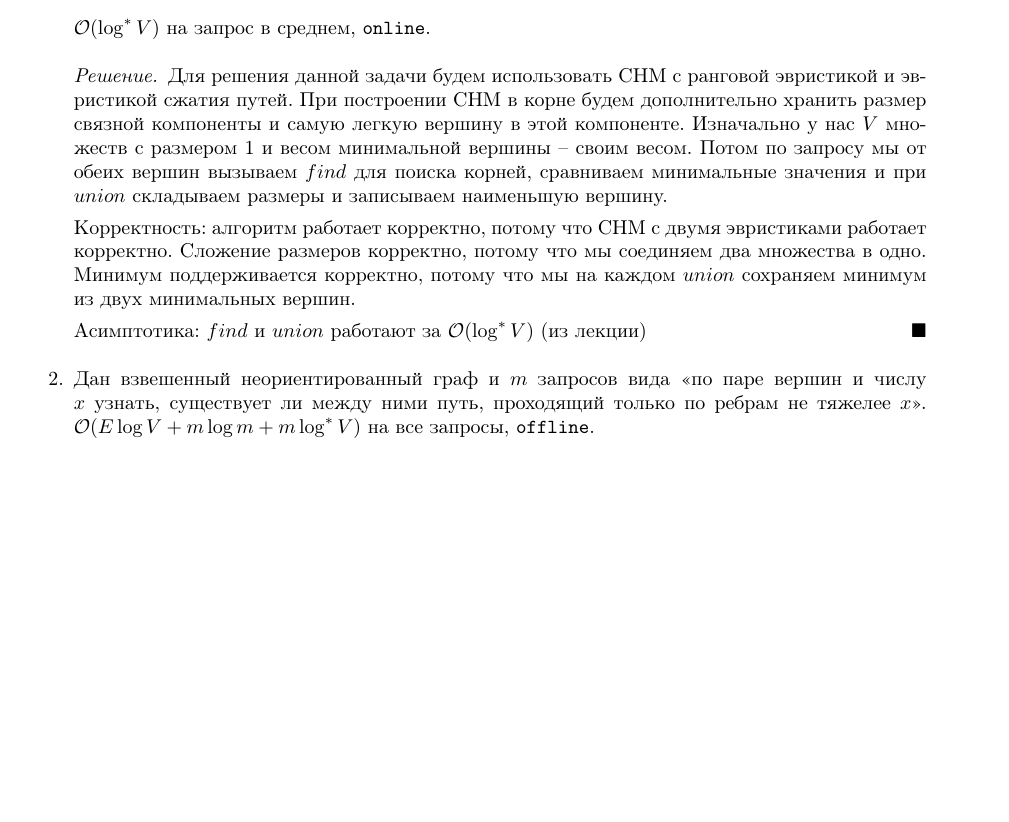
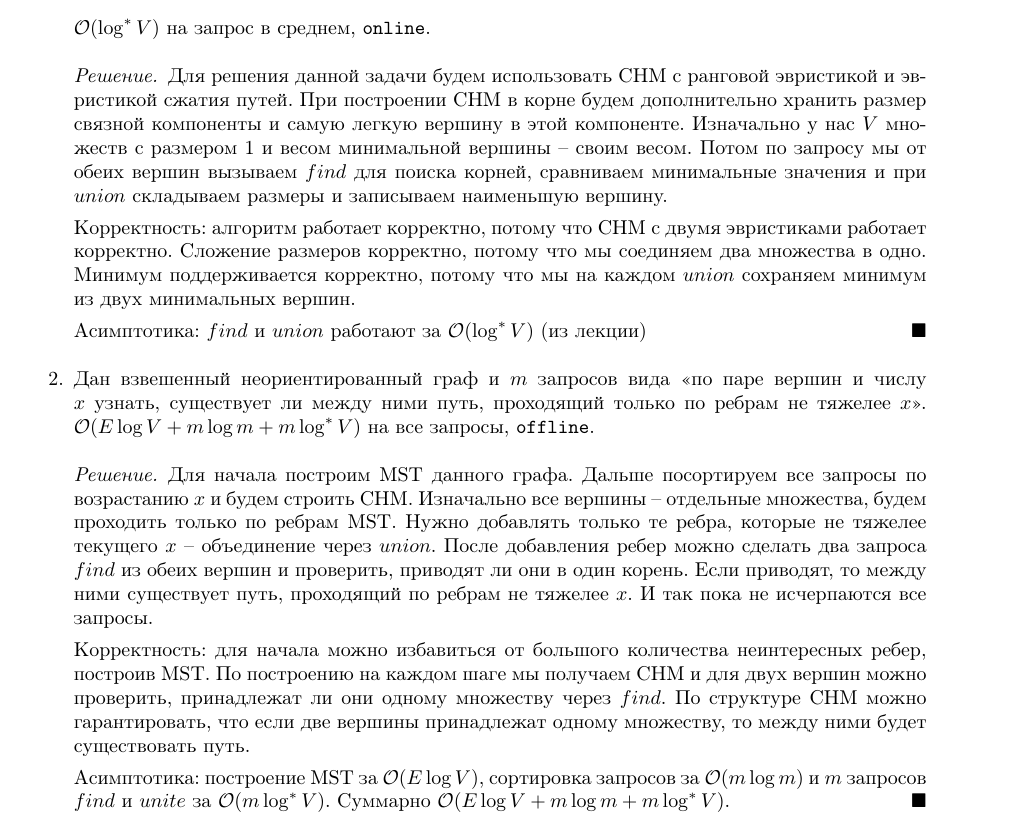
Before and after one commit to mdvasilyev/ALG-hws, a LaTeX document (algo_template.tex, which reads hw11.tex): part of the page, cut so that both start at the same text, the shorter picture padded with empty space. Compiled offline with pdfLaTeX.

Commit message:
sln: add sln to 2

```diff
--- a/hw11.tex
+++ b/hw11.tex
@@ -87,6 +87,14 @@
     существует ли между ними путь, проходящий только по ребрам не тяжелее $x$>>.
     $\O(E \log V + m \log m + m \log^* V)$ на все запросы,  \texttt{offline}.
 
+    \begin{solution}
+      Для начала построим MST данного графа. Дальше посортируем все запросы по возрастанию $x$ и будем строить СНМ. Изначально все вершины -- отдельные множества, будем проходить только по ребрам MST. Нужно добавлять только те ребра, которые не тяжелее текущего $x$ -- объединение через $union$. После добавления ребер можно сделать два запроса $find$ из обеих вершин и проверить, приводят ли они в один корень. Если приводят, то между ними существует путь, проходящий по ребрам не тяжелее $x$. И так пока не исчерпаются все запросы.
+
+      Корректность: для начала можно избавиться от большого количества неинтересных ребер, построив MST. По построению на каждом шаге мы получаем СНМ и для двух вершин можно проверить, принадлежат ли они одному множеству через $find$. По структуре СНМ можно гарантировать, что если две вершины принадлежат одному множеству, то между ними будет существовать путь.
+
+      Асимптотика: построение MST за $\O(E \log V)$, сортировка запросов за $\O(m \log m)$ и $m$ запросов $find$ и $unite$ за $\O(m \log^* V)$. Суммарно $\O(E \log V + m \log m + m \log^* V)$.
+    \end{solution}
+
   % \item \exceptgroup{Крыштаповича}
 	% В компании работают бюрократы, один из которых является директором. У каждого бюрократа, кроме директора,
 	% есть непосредственный начальник. Приходят запросы:
```
